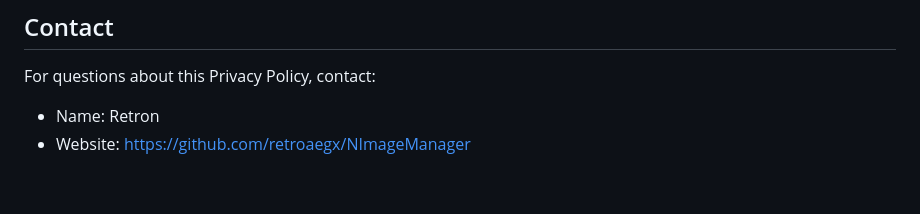
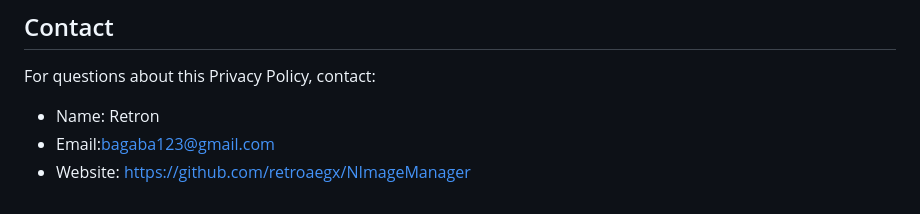
Before and after one commit to retroaegx/NImageManager, a Markdown page: PRIVACY.md, the part around the change. Drawn GitHub-style.

```diff
--- a/PRIVACY.md
+++ b/PRIVACY.md
@@ -77,4 +77,5 @@ This Privacy Policy may be updated when the extension’s functionality or data
 For questions about this Privacy Policy, contact:
 
 - Name: Retron
+- Email:bagaba123@gmail.com
 - Website: https://github.com/retroaegx/NImageManager
```
